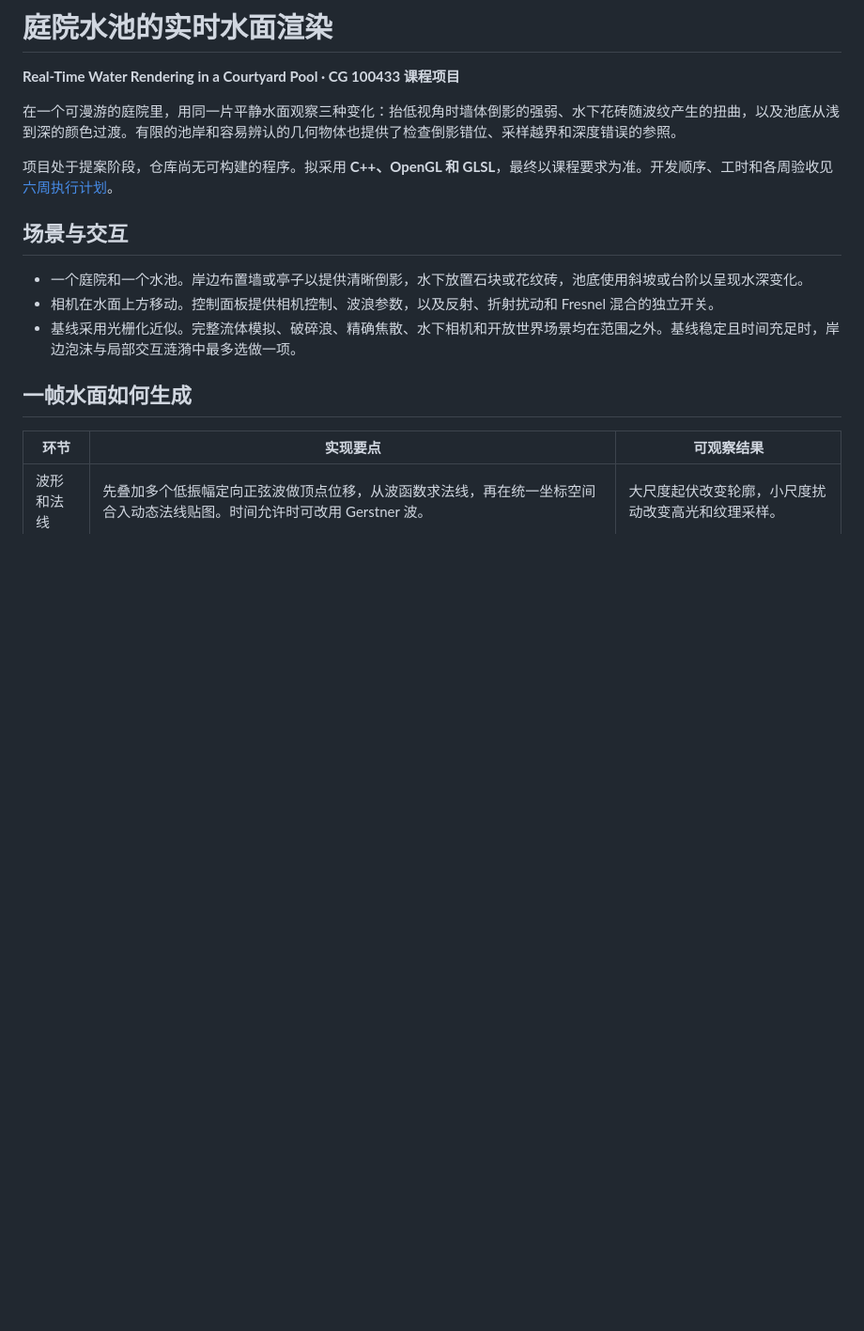
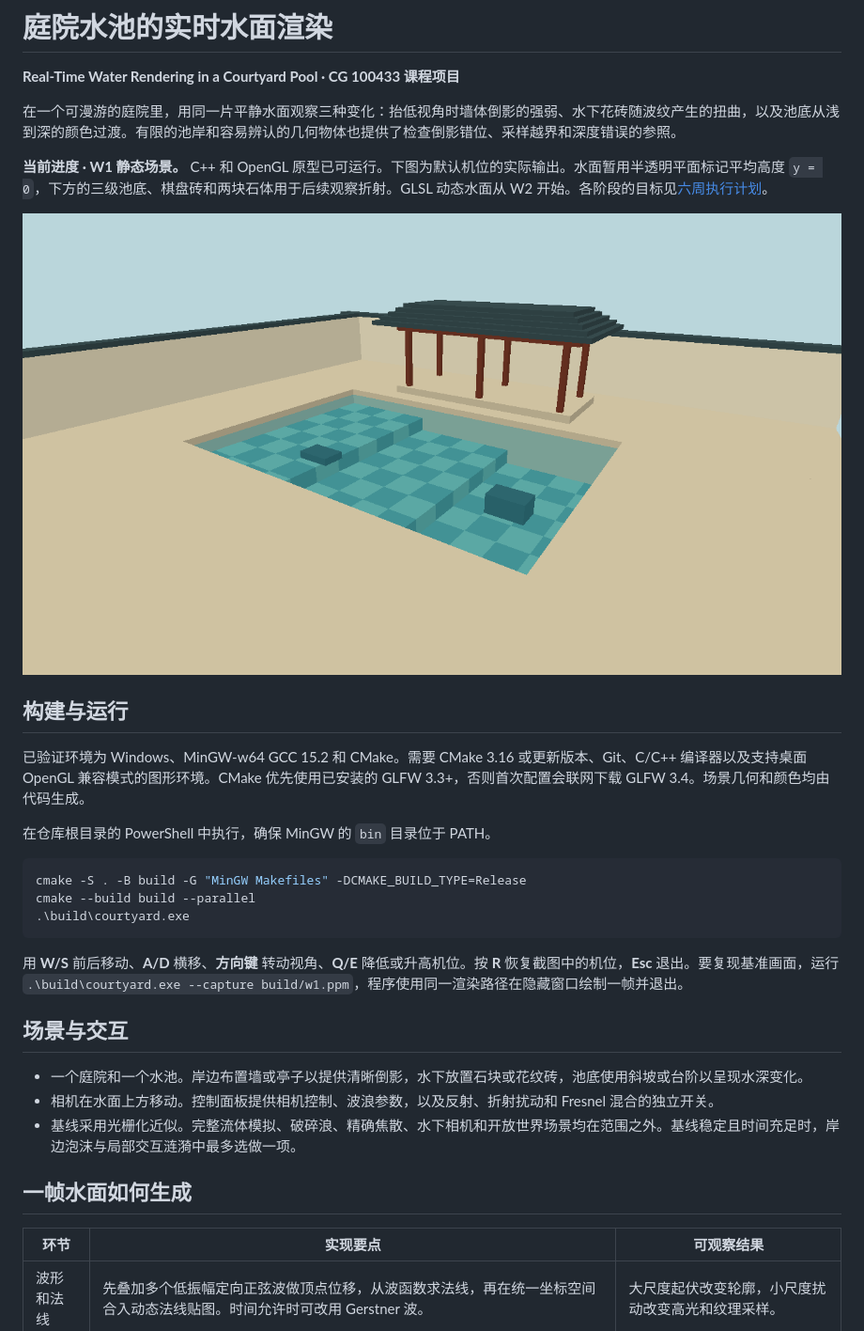
Before and after one commit to walllyIII/CG_project, a Markdown page: README.md, the part around the change. Shown at 94% size. Rendered like a GitHub page; pictures changed too: docs/w1-courtyard.png (added); blank space fills up the shorter version.

Commit message:
feat: deliver navigable W1 courtyard and reproducible reference frame

````diff
--- a/README.md
+++ b/README.md
@@ -4,7 +4,23 @@
 
 在一个可漫游的庭院里，用同一片平静水面观察三种变化：抬低视角时墙体倒影的强弱、水下花砖随波纹产生的扭曲，以及池底从浅到深的颜色过渡。有限的池岸和容易辨认的几何物体也提供了检查倒影错位、采样越界和深度错误的参照。
 
-项目处于提案阶段，仓库尚无可构建的程序。拟采用 **C++、OpenGL 和 GLSL**，最终以课程要求为准。开发顺序、工时和各周验收见[六周执行计划](EXECUTION_PLAN.md)。
+**当前进度 · W1 静态场景。** C++ 和 OpenGL 原型已可运行。下图为默认机位的实际输出。水面暂用半透明平面标记平均高度 `y = 0`，下方的三级池底、棋盘砖和两块石体用于后续观察折射。GLSL 动态水面从 W2 开始。各阶段的目标见[六周执行计划](EXECUTION_PLAN.md)。
+
+![默认机位看到的庭院、亭子与三级池底](docs/w1-courtyard.png)
+
+## 构建与运行
+
+已验证环境为 Windows、MinGW-w64 GCC 15.2 和 CMake。需要 CMake 3.16 或更新版本、Git、C/C++ 编译器以及支持桌面 OpenGL 兼容模式的图形环境。CMake 优先使用已安装的 GLFW 3.3+，否则首次配置会联网下载 GLFW 3.4。场景几何和颜色均由代码生成。
+
+在仓库根目录的 PowerShell 中执行，确保 MinGW 的 `bin` 目录位于 PATH。
+
+```powershell
+cmake -S . -B build -G "MinGW Makefiles" -DCMAKE_BUILD_TYPE=Release
+cmake --build build --parallel
+.\build\courtyard.exe
+```
+
+用 **W/S** 前后移动、**A/D** 横移、**方向键** 转动视角、**Q/E** 降低或升高机位。按 **R** 恢复截图中的机位，**Esc** 退出。要复现基准画面，运行 `.\build\courtyard.exe --capture build/w1.ppm`，程序使用同一渲染路径在隐藏窗口绘制一帧并退出。
 
 ## 场景与交互
 
````
Also changed, not shown: EXECUTION_PLAN.md (+2 -0 lines), 3 other files.
